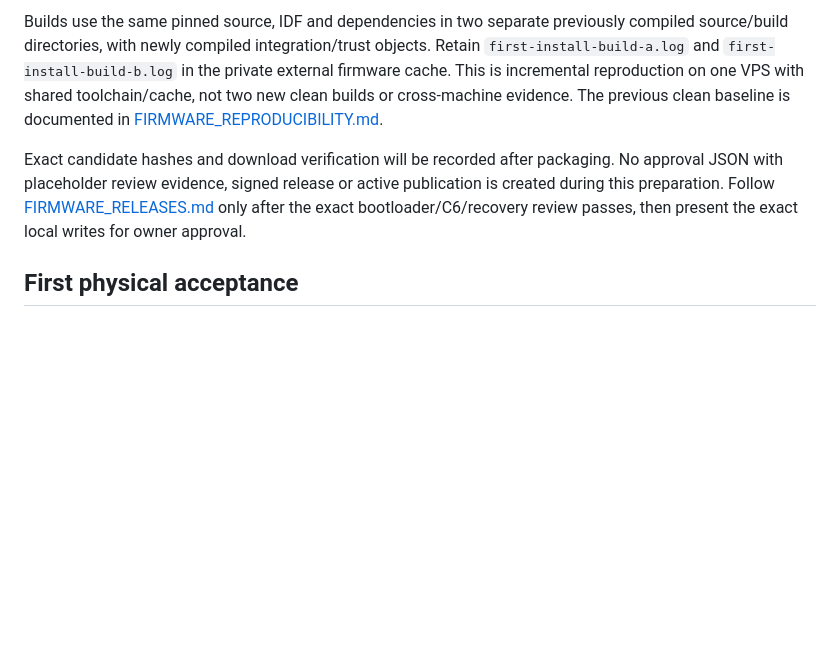
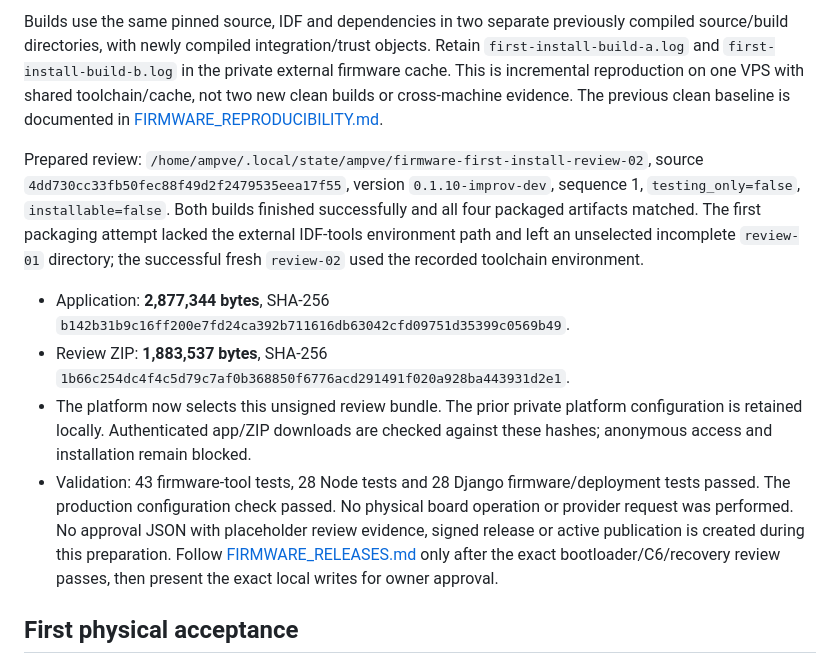
Before and after one commit to Lucas-hX/AMPVE, a Markdown page: docs/runbooks/FIRST_INSTALLATION.md, the part around the change. Rendered like a GitHub page; blank space fills up the shorter version.

Commit message:
Record reproduced real-key candidate and review selection

```diff
--- a/docs/runbooks/FIRST_INSTALLATION.md
+++ b/docs/runbooks/FIRST_INSTALLATION.md
@@ -31,7 +31,12 @@ The earlier `0.1.10-improv-dev` reproduced artifact used testing trust and canno
 
 Builds use the same pinned source, IDF and dependencies in two separate previously compiled source/build directories, with newly compiled integration/trust objects. Retain `first-install-build-a.log` and `first-install-build-b.log` in the private external firmware cache. This is incremental reproduction on one VPS with shared toolchain/cache, not two new clean builds or cross-machine evidence. The previous clean baseline is documented in [FIRMWARE_REPRODUCIBILITY.md](FIRMWARE_REPRODUCIBILITY.md).
 
-Exact candidate hashes and download verification will be recorded after packaging. No approval JSON with placeholder review evidence, signed release or active publication is created during this preparation. Follow [FIRMWARE_RELEASES.md](FIRMWARE_RELEASES.md) only after the exact bootloader/C6/recovery review passes, then present the exact local writes for owner approval.
+Prepared review: `/home/ampve/.local/state/ampve/firmware-first-install-review-02`, source `4dd730cc33fb50fec88f49d2f2479535eea17f55`, version `0.1.10-improv-dev`, sequence 1, `testing_only=false`, `installable=false`. Both builds finished successfully and all four packaged artifacts matched. The first packaging attempt lacked the external IDF-tools environment path and left an unselected incomplete `review-01` directory; the successful fresh `review-02` used the recorded toolchain environment.
+
+- Application: **2,877,344 bytes**, SHA-256 `b142b31b9c16ff200e7fd24ca392b711616db63042cfd09751d35399c0569b49`.
+- Review ZIP: **1,883,537 bytes**, SHA-256 `1b66c254dc4f4c5d79c7af0b368850f6776acd291491f020a928ba443931d2e1`.
+- The platform now selects this unsigned review bundle. The prior private platform configuration is retained locally. Authenticated app/ZIP downloads are checked against these hashes; anonymous access and installation remain blocked.
+- Validation: 43 firmware-tool tests, 28 Node tests and 28 Django firmware/deployment tests passed. The production configuration check passed. No physical board operation or provider request was performed. No approval JSON with placeholder review evidence, signed release or active publication is created during this preparation. Follow [FIRMWARE_RELEASES.md](FIRMWARE_RELEASES.md) only after the exact bootloader/C6/recovery review passes, then present the exact local writes for owner approval.
 
 ## First physical acceptance
 
```
Also changed, not shown: docs/runbooks/BROWSER_INSTALLATION.md (+1 -1 lines), docs/runbooks/FIRMWARE_REPRODUCIBILITY.md (+4 -0 lines).
